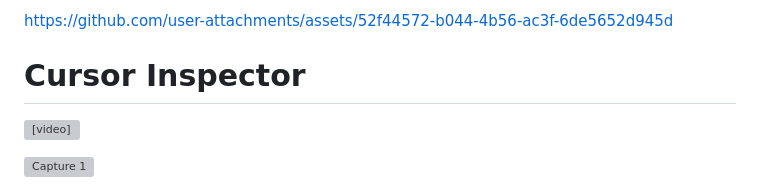
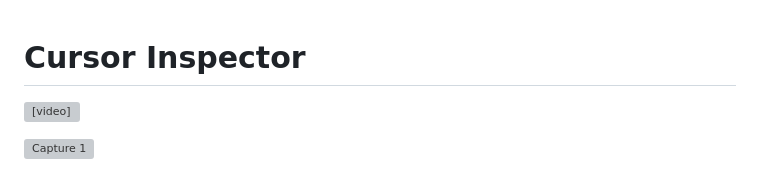
Before and after one commit to soufiane77-eng/CursorSnap, a Markdown page: README.md, the part around the change. Rendered like a GitHub page; grey boxes are pictures that could not be loaded.

Commit message:
docs: remove duplicate video URL from README

```diff
--- a/README.md
+++ b/README.md
@@ -1,7 +1,3 @@
-
-
-https://github.com/user-attachments/assets/52f44572-b044-4b56-ac3f-6de5652d945d
-
 # Cursor Inspector
 
 <video src="https://github.com/user-attachments/assets/52f44572-b044-4b56-ac3f-6de5652d945d" controls width="100%"></video>
```
